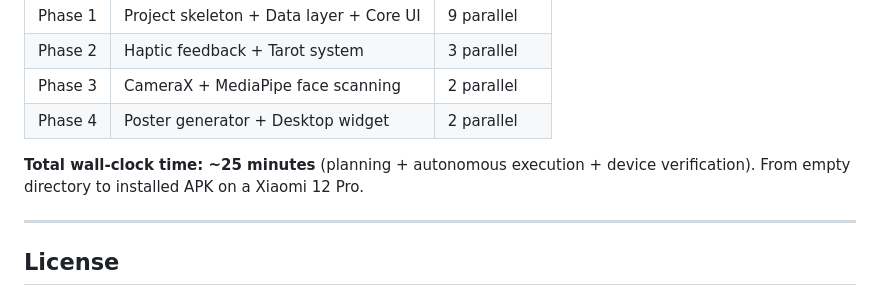
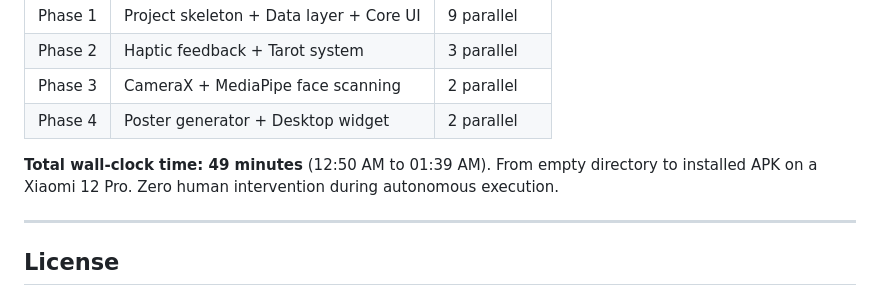
Before and after one commit to sinonchum/CyberDiviner, a Markdown page: README.md, the part around one of its changes. Drawn GitHub-style.

Commit message:
docs: fix dev time (49min) + mermaid architecture diagram

```diff
--- a/README.md
+++ b/README.md
@@ -154,7 +197,7 @@ This project was built using the [Autonomous AI Development Framework](https://g
 | Phase 3 | CameraX + MediaPipe face scanning | 2 parallel |
 | Phase 4 | Poster generator + Desktop widget | 2 parallel |
 
-**Total wall-clock time: ~25 minutes** (planning + autonomous execution + device verification). From empty directory to installed APK on a Xiaomi 12 Pro.
+**Total wall-clock time: 49 minutes** (12:50 AM to 01:39 AM). From empty directory to installed APK on a Xiaomi 12 Pro. Zero human intervention during autonomous execution.
 
 ---
 
```
Also changed, not shown: other parts of README.md (+57 -14 lines), README.zh.md (+58 -15 lines).
